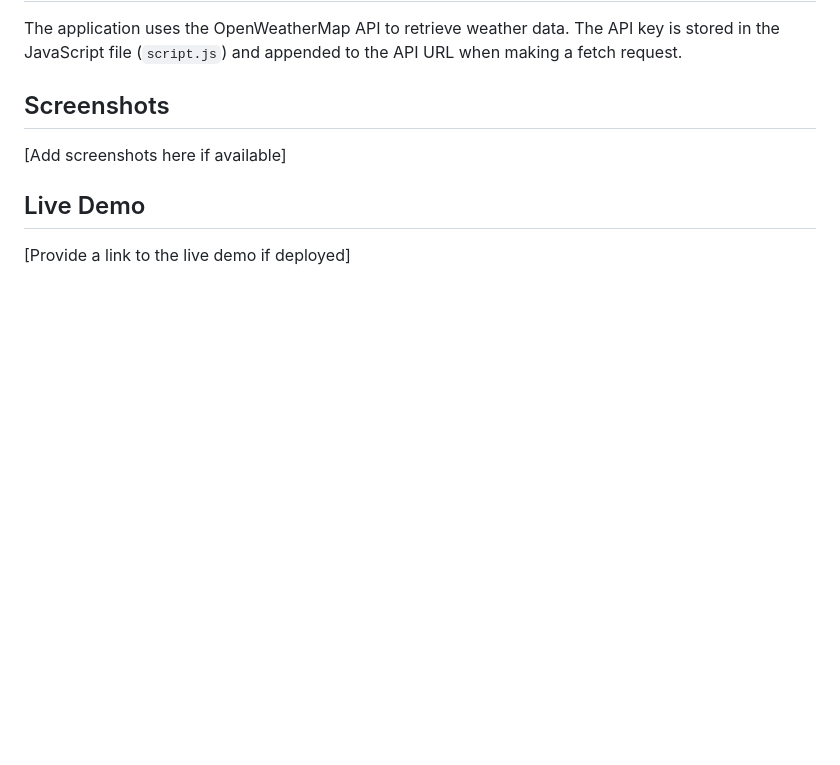
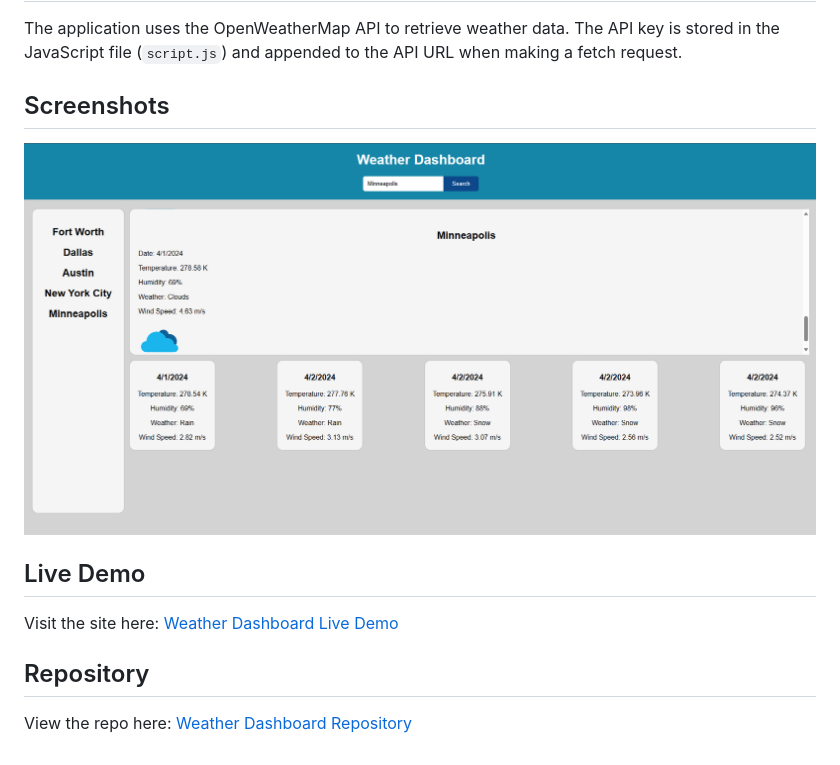
Before and after one commit to JadeHaney/6-Weather-Dashboard, a Markdown page: README.md, the part around the change. Rendered like a GitHub page; pictures changed too: mockup.png (added); blank space fills up the shorter version.

```diff
--- a/README.md
+++ b/README.md
@@ -12,8 +12,12 @@ The application uses the OpenWeatherMap API to retrieve weather data. The API ke
 
 ## Screenshots
 
-[Add screenshots here if available]
+![Mockup](mockup.png)
 
 ## Live Demo
 
-[Provide a link to the live demo if deployed]
+Visit the site here: [Weather Dashboard Live Demo](https://jadehaney.github.io/6-Weather-Dashboard/)
+
+## Repository
+
+View the repo here: [Weather Dashboard Repository](https://github.com/JadeHaney/6-Weather-Dashboard)
```
Also changed, not shown: 1 other file.
